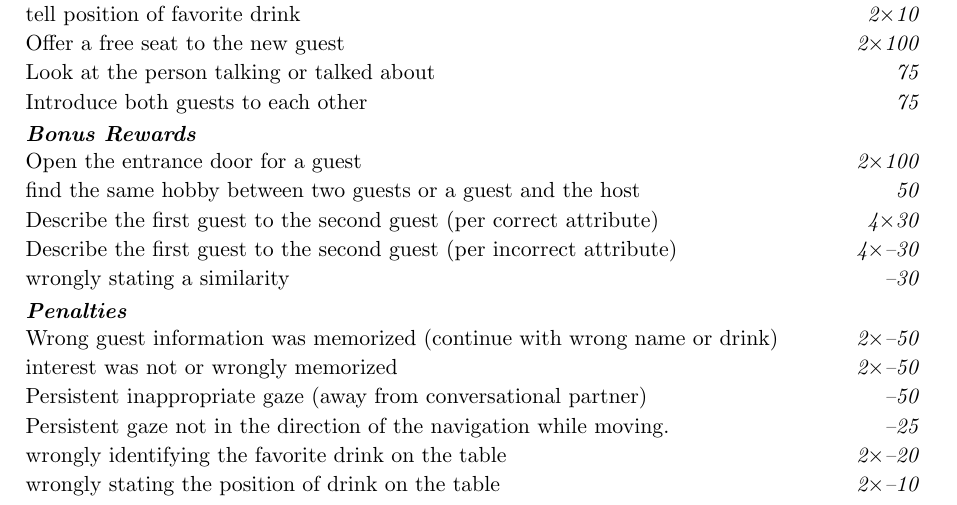
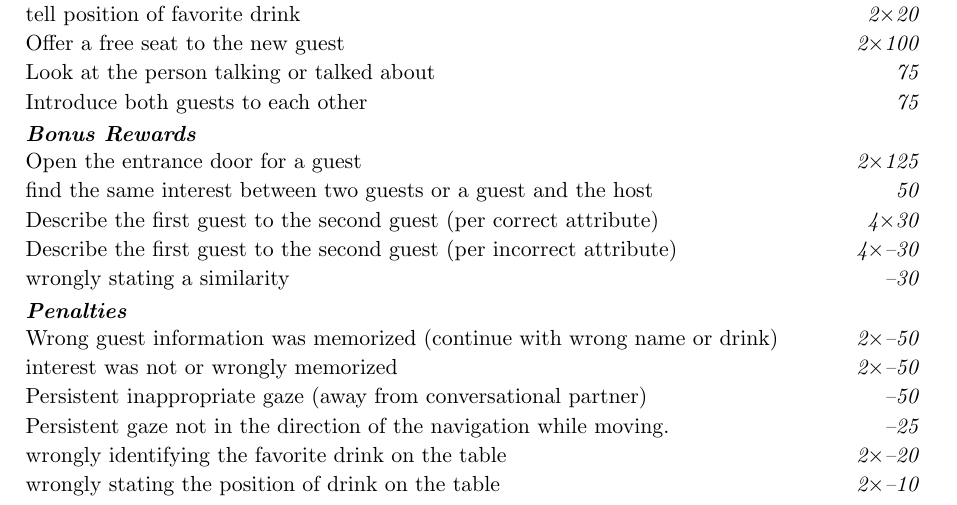
Before and after one commit to RoboCupAtHome/RuleBook, a LaTeX thesis (documents/rulebook.tex, which reads scoresheets/Receptionist.tex): part of page 53 of 78, cut so that both start at the same text. Compiled offline with pdfLaTeX.

Commit message:
[Receptionist] changed hobby to interest, adjusted scores

```diff
--- a/scoresheets/Receptionist.tex
+++ b/scoresheets/Receptionist.tex
@@ -4,15 +4,15 @@
 	\scoreitem[1]{30}{Look in the direction of navigation or at the navigation goal}
 	\scoreitem[2]{20}{identify favorite drink}
 	\scoreitem[2]{20}{identify interest of guest}
-	\scoreitem[2]{10}{tell position of favorite drink}
+	\scoreitem[2]{20}{tell position of favorite drink}
 	\scoreitem[2]{100}{Offer a free seat to the new guest}
 	\scoreitem[1]{75}{Look at the person talking or talked about}
 	\scoreitem[1]{75}{Introduce both guests to each other}
 
 
 	\scoreheading{Bonus Rewards}
-	\scoreitem[2]{100}{Open the entrance door for a guest}
-	\scoreitem[1]{50}{find the same hobby between two guests or a guest and the host}
+	\scoreitem[2]{125}{Open the entrance door for a guest}
+	\scoreitem[1]{50}{find the same interest between two guests or a guest and the host}
 	\scoreitem[4]{30}{Describe the first guest to the second guest (per correct attribute)}
 	\penaltyitem[4]{30}{Describe the first guest to the second guest (per incorrect attribute)}
 	\penaltyitem[1]{30}{wrongly stating a similarity}
```
Also changed, not shown: tasks/Receptionist.tex (+1 -1 lines).
